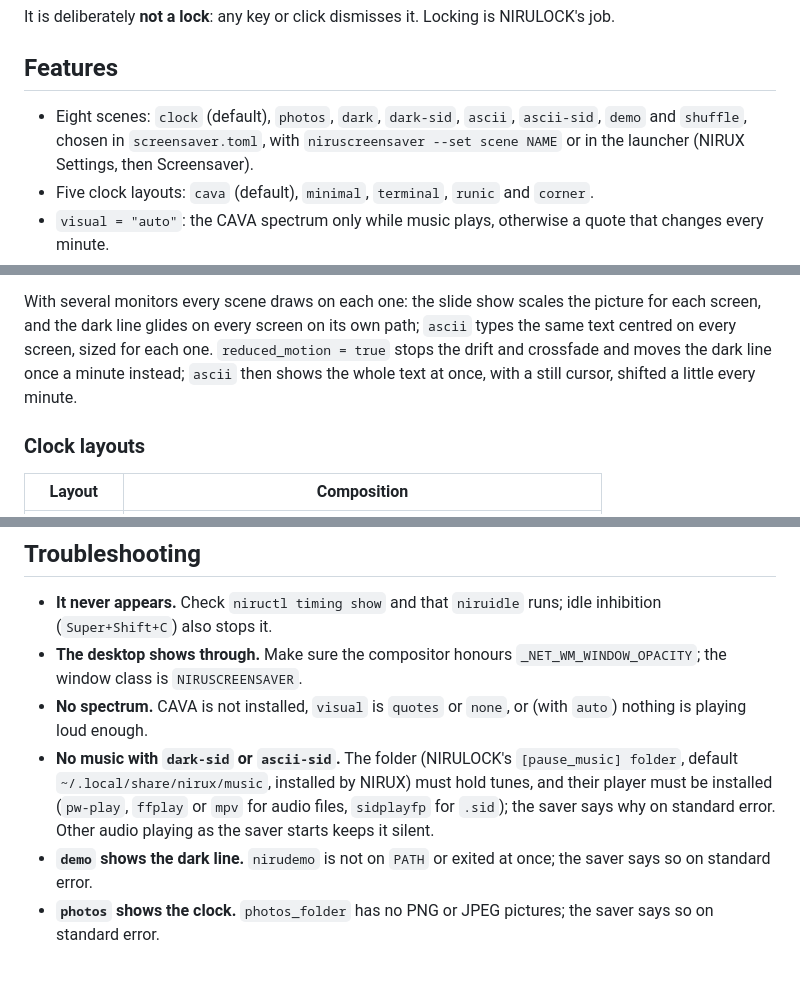
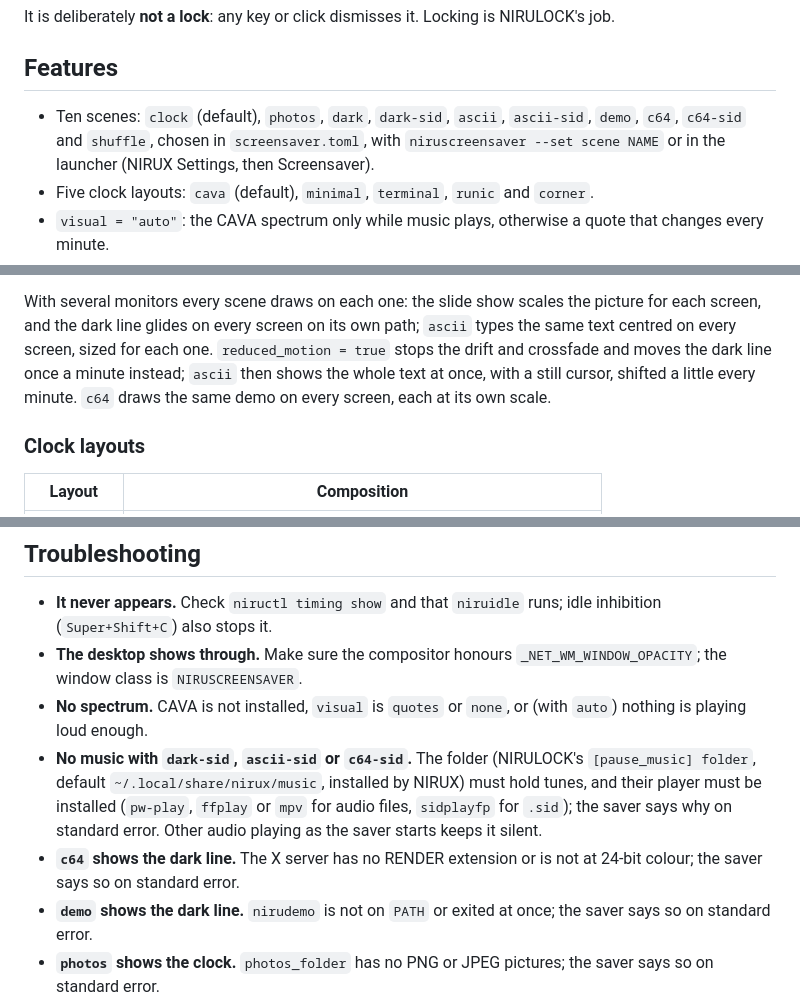
Before and after one commit to nirucon/niruscreensaver, a Markdown page: README.md, 3 parts joined by grey strips. GitHub-like rendering; blank space fills up the shorter version.

```diff
--- a/README.md
+++ b/README.md
@@ -20,8 +20,8 @@ NIRULOCK's job.
 
 ## Features
 
-- Eight scenes: `clock` (default), `photos`, `dark`, `dark-sid`, `ascii`,
-  `ascii-sid`, `demo` and `shuffle`, chosen in `screensaver.toml`, with `niruscreensaver --set scene
+- Ten scenes: `clock` (default), `photos`, `dark`, `dark-sid`, `ascii`,
+  `ascii-sid`, `demo`, `c64`, `c64-sid` and `shuffle`, chosen in `screensaver.toml`, with `niruscreensaver --set scene
   NAME` or in the launcher (NIRUX Settings, then Screensaver).
 - Five clock layouts: `cava` (default), `minimal`, `terminal`, `runic` and `corner`.
 - `visual = "auto"`: the CAVA spectrum only while music plays, otherwise a
@@ -146,7 +177,8 @@ the picture for each screen, and the dark line glides on every screen on its
 own path; `ascii` types the same text centred on every screen, sized for
 each one. `reduced_motion = true` stops the drift and crossfade and moves
 the dark line once a minute instead; `ascii` then shows the whole text at
-once, with a still cursor, shifted a little every minute.
+once, with a still cursor, shifted a little every minute. `c64` draws the
+same demo on every screen, each at its own scale.
 
 ### Clock layouts
 
@@ -225,12 +257,14 @@ only used when the shared file sets no `[idle]` values.
   `_NET_WM_WINDOW_OPACITY`; the window class is `NIRUSCREENSAVER`.
 - **No spectrum.** CAVA is not installed, `visual` is `quotes` or `none`, or
   (with `auto`) nothing is playing loud enough.
-- **No music with `dark-sid` or `ascii-sid`.** The folder (NIRULOCK's
+- **No music with `dark-sid`, `ascii-sid` or `c64-sid`.** The folder (NIRULOCK's
   `[pause_music] folder`, default `~/.local/share/nirux/music`, installed by
   NIRUX) must hold tunes, and their player must be installed (`pw-play`,
   `ffplay` or `mpv` for audio files, `sidplayfp` for `.sid`); the saver says
   why on standard error. Other audio playing as the saver starts keeps it
   silent.
+- **`c64` shows the dark line.** The X server has no RENDER extension or
+  is not at 24-bit colour; the saver says so on standard error.
 - **`demo` shows the dark line.** `nirudemo` is not on `PATH` or exited at
   once; the saver says so on standard error.
 - **`photos` shows the clock.** `photos_folder` has no PNG or JPEG pictures;
```
Also changed, not shown: other parts of README.md (+35 -4 lines), CHANGELOG.md (+29 -0 lines), docs/BEHAVIOUR.md (+23 -0 lines), docs/screenshots/c64.png (added), 12 other files.
